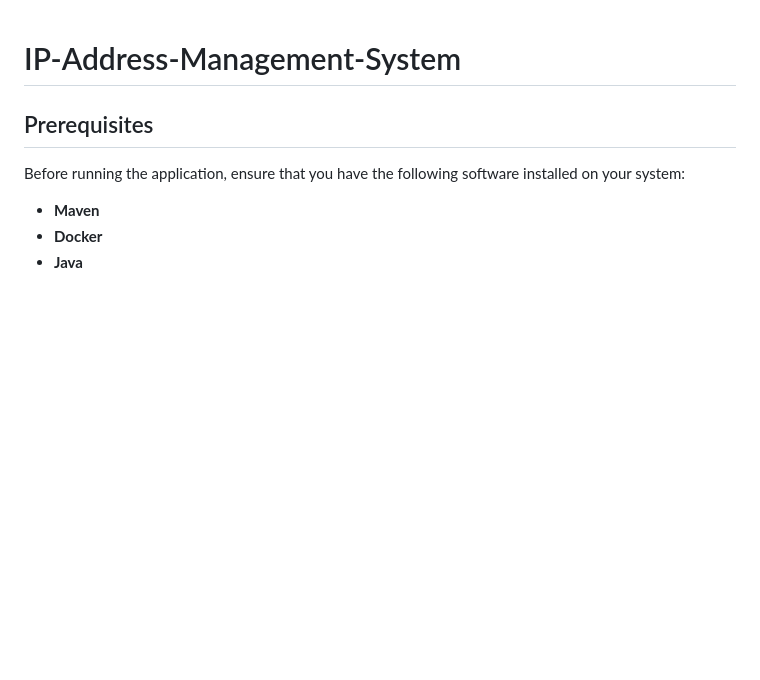
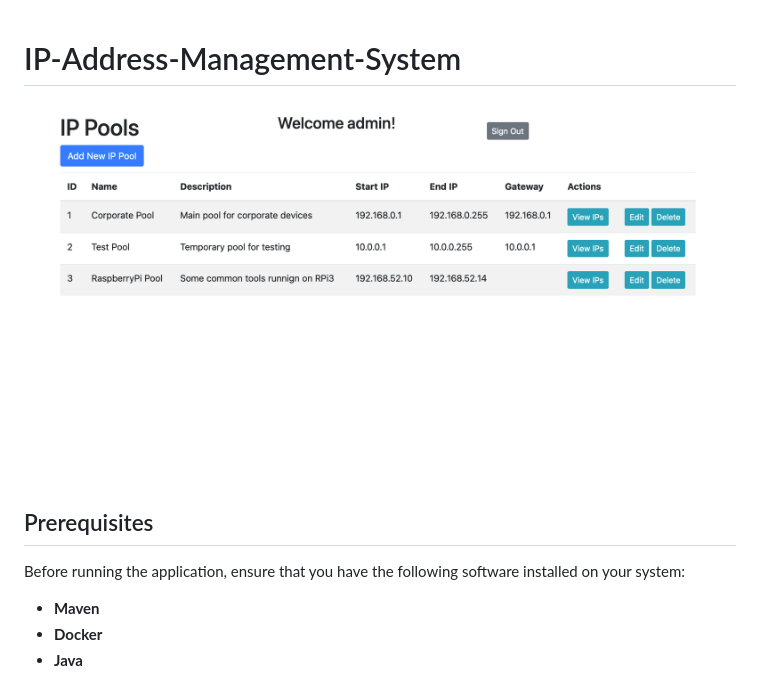
Before and after one commit to davylis/IP-Address-Management-System, a Markdown page: README.md, the part around the change. Rendered like a GitHub page; pictures changed too: assets/ippools.png (added); blank space fills up the shorter version.

```diff
--- a/README.md
+++ b/README.md
@@ -1,4 +1,6 @@
 # IP-Address-Management-System
+
+![IP Pools main screen](./assets/ippools.png)
 
 ## Prerequisites
 
```
